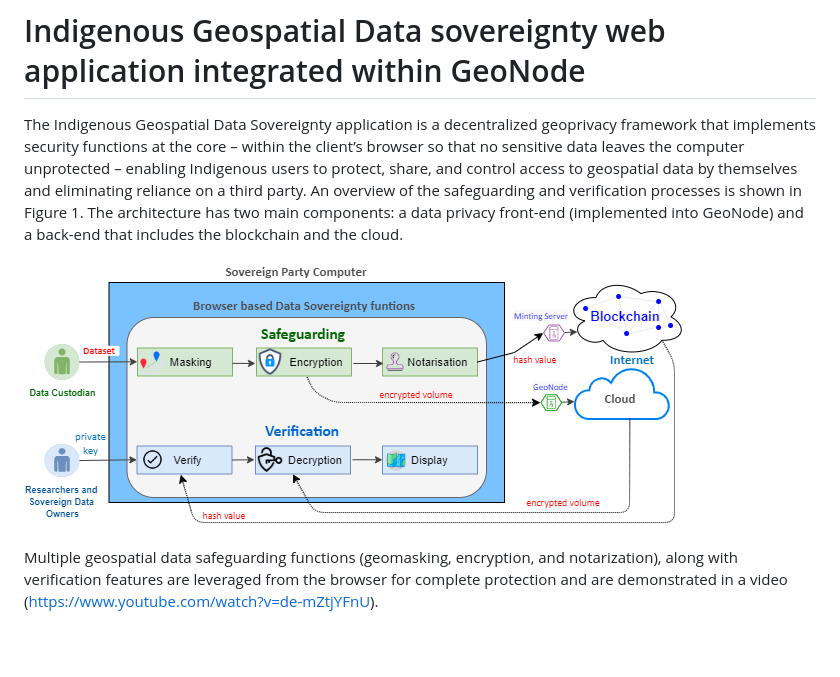
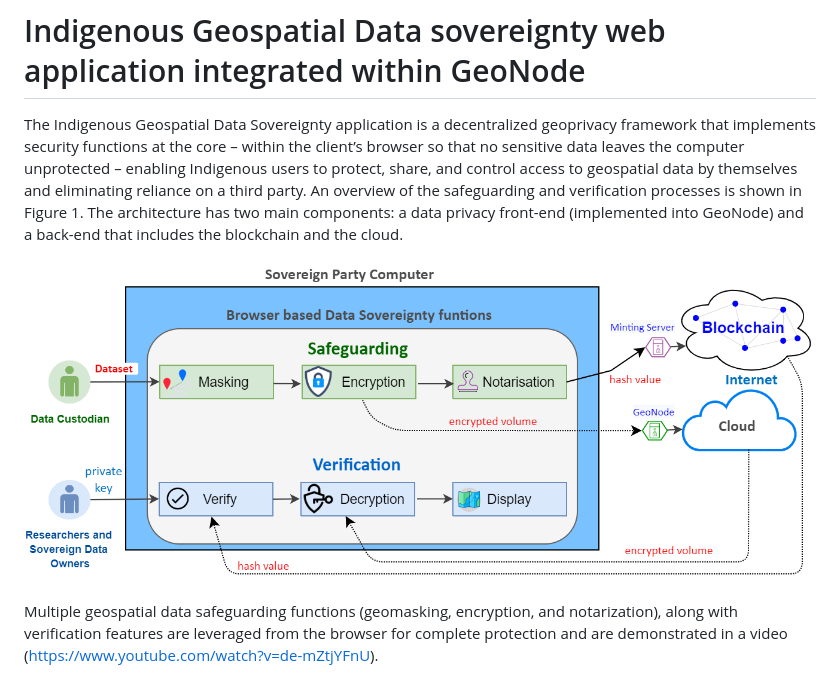
Before and after one commit to sharmapn/geonode_datasovereignty, a Markdown page: README.md, the part around the change. GitHub-like rendering; blank space fills up the shorter version.

```diff
--- a/README.md
+++ b/README.md
@@ -2,7 +2,7 @@
 
 The Indigenous Geospatial Data Sovereignty application is a decentralized geoprivacy framework that implements security functions at the core – within the client’s browser so that no sensitive data leaves the computer unprotected – enabling Indigenous users to protect, share, and control access to geospatial data by themselves and eliminating reliance on a third party. An overview of the safeguarding and verification processes is shown in Figure 1. The architecture has two main components: a data privacy front-end (implemented into GeoNode) and a back-end that includes the blockchain and the cloud.
 
-![alt text](https://github.com/sharmapn/geonode_datasovereignty/blob/main/Methodology_IGDS_Geonode7.png)
+![alt text](https://github.com/sharmapn/geonode_datasovereignty/blob/main/Methodology_IGDS_Geonode7.drawio.png)
 
 Multiple geospatial data safeguarding functions (geomasking, encryption, and notarization), along with verification features are leveraged from the browser for complete protection and are demonstrated in a video (https://www.youtube.com/watch?v=de-mZtjYFnU).
 
```
